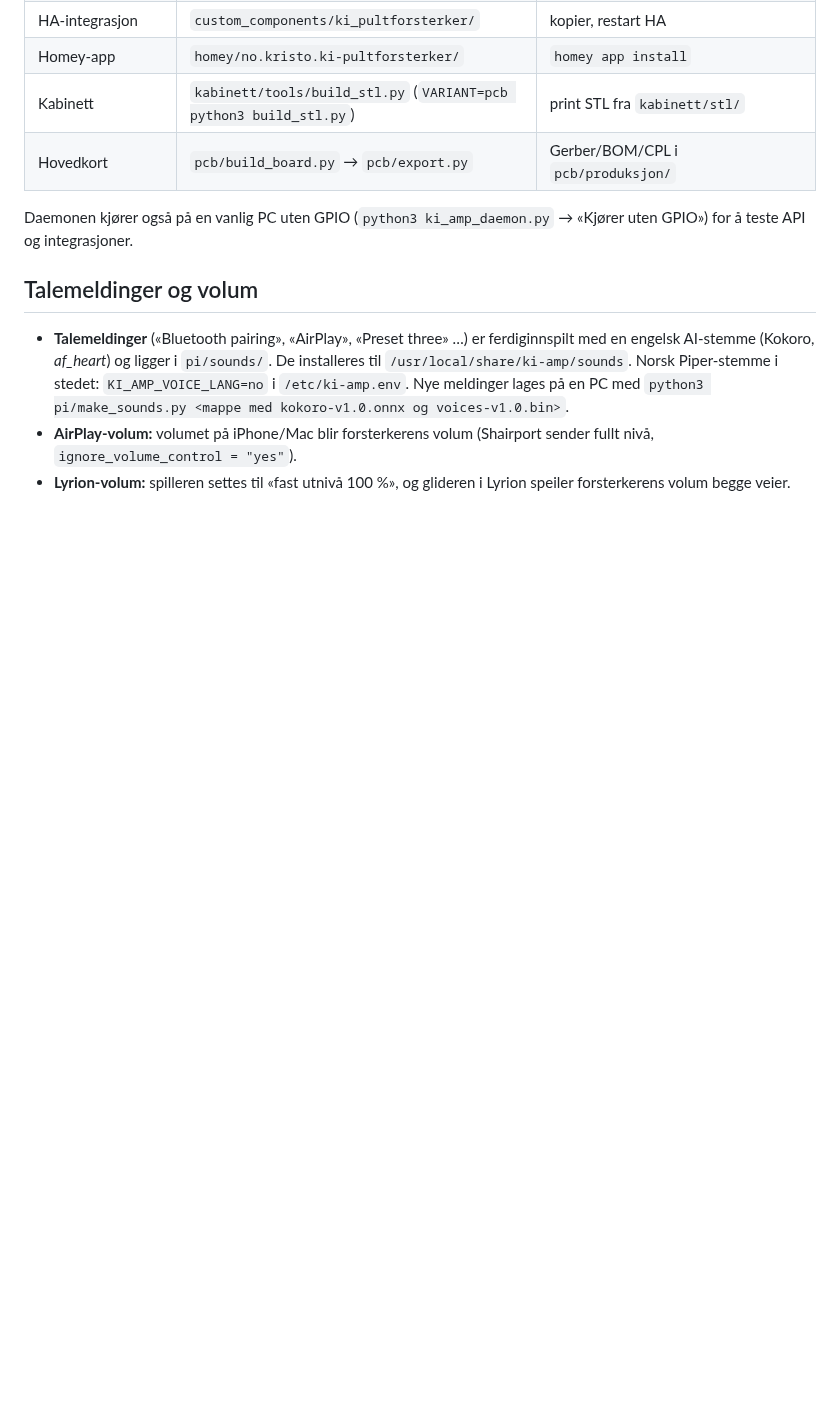
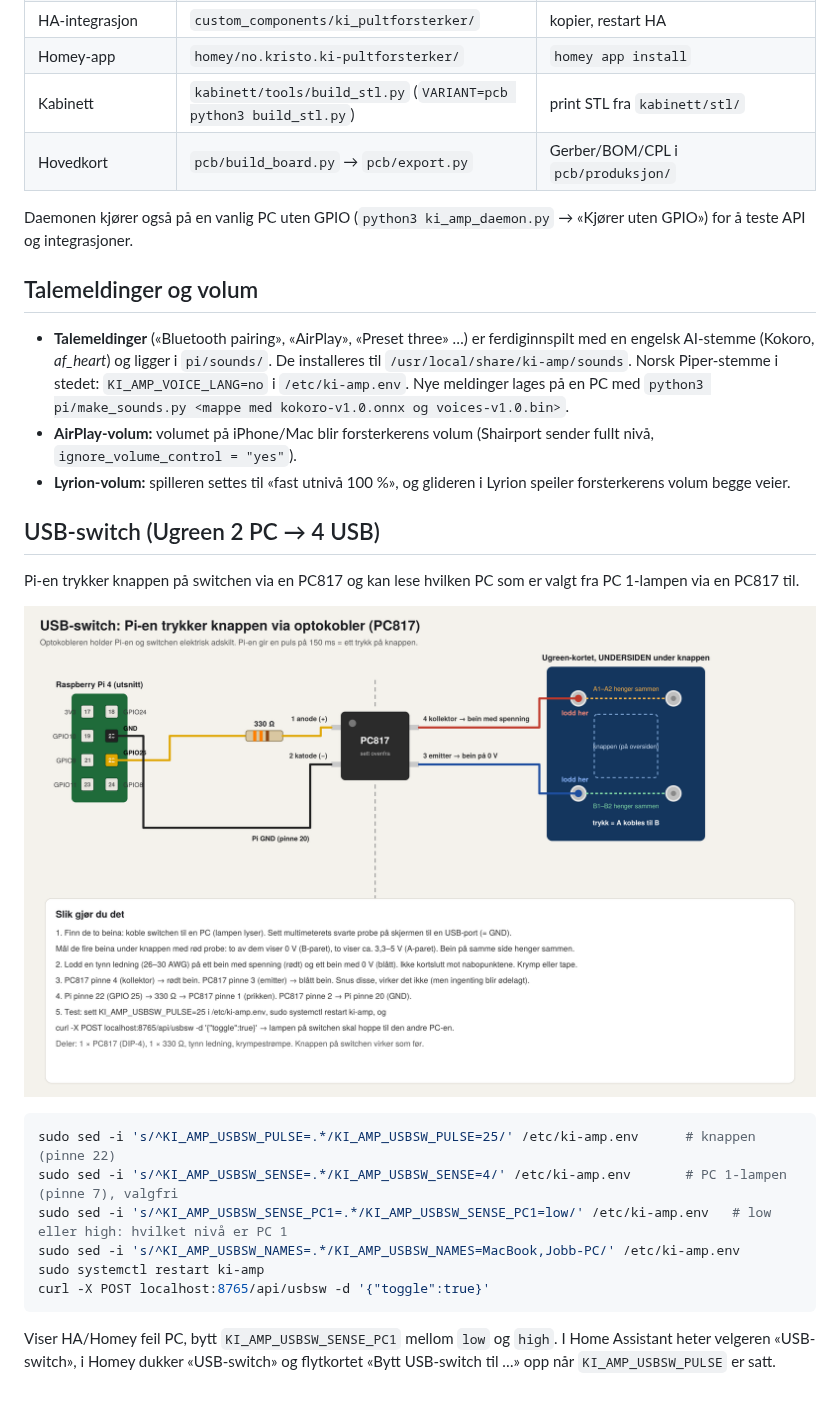
Before and after one commit to SebastianKristo/pult-forsterker, a Markdown page: docs/TOTALINSTRUKS.md, the part around the change. Rendered like a GitHub page; pictures changed too: docs/bilder/usbswitch_knapp.png (added); blank space fills up the shorter version.

````diff
--- a/docs/TOTALINSTRUKS.md
+++ b/docs/TOTALINSTRUKS.md
@@ -405,3 +405,19 @@ Daemonen kjører også på en vanlig PC uten GPIO (`python3 ki_amp_daemon.py`
 - **Talemeldinger** («Bluetooth pairing», «AirPlay», «Preset three» …) er ferdiginnspilt med en engelsk AI-stemme (Kokoro, *af_heart*) og ligger i `pi/sounds/`. De installeres til `/usr/local/share/ki-amp/sounds`. Norsk Piper-stemme i stedet: `KI_AMP_VOICE_LANG=no` i `/etc/ki-amp.env`. Nye meldinger lages på en PC med `python3 pi/make_sounds.py <mappe med kokoro-v1.0.onnx og voices-v1.0.bin>`.
 - **AirPlay-volum:** volumet på iPhone/Mac blir forsterkerens volum (Shairport sender fullt nivå, `ignore_volume_control = "yes"`).
 - **Lyrion-volum:** spilleren settes til «fast utnivå 100 %», og glideren i Lyrion speiler forsterkerens volum begge veier.
+
+## USB-switch (Ugreen 2 PC → 4 USB)
+
+Pi-en trykker knappen på switchen via en PC817 og kan lese hvilken PC som er valgt fra PC 1-lampen via en PC817 til.
+
+![USB-switch: knapp via PC817](bilder/usbswitch_knapp.png)
+
+```bash
+sudo sed -i 's/^KI_AMP_USBSW_PULSE=.*/KI_AMP_USBSW_PULSE=25/' /etc/ki-amp.env      # knappen (pinne 22)
+sudo sed -i 's/^KI_AMP_USBSW_SENSE=.*/KI_AMP_USBSW_SENSE=4/' /etc/ki-amp.env       # PC 1-lampen (pinne 7), valgfri
+sudo sed -i 's/^KI_AMP_USBSW_SENSE_PC1=.*/KI_AMP_USBSW_SENSE_PC1=low/' /etc/ki-amp.env   # low eller high: hvilket nivå er PC 1
+sudo sed -i 's/^KI_AMP_USBSW_NAMES=.*/KI_AMP_USBSW_NAMES=MacBook,Jobb-PC/' /etc/ki-amp.env
+sudo systemctl restart ki-amp
+curl -X POST localhost:8765/api/usbsw -d '{"toggle":true}'
+```
+Viser HA/Homey feil PC, bytt `KI_AMP_USBSW_SENSE_PC1` mellom `low` og `high`. I Home Assistant heter velgeren «USB-switch», i Homey dukker «USB-switch» og flytkortet «Bytt USB-switch til …» opp når `KI_AMP_USBSW_PULSE` er satt.
````
Also changed, not shown: 18 other files.
